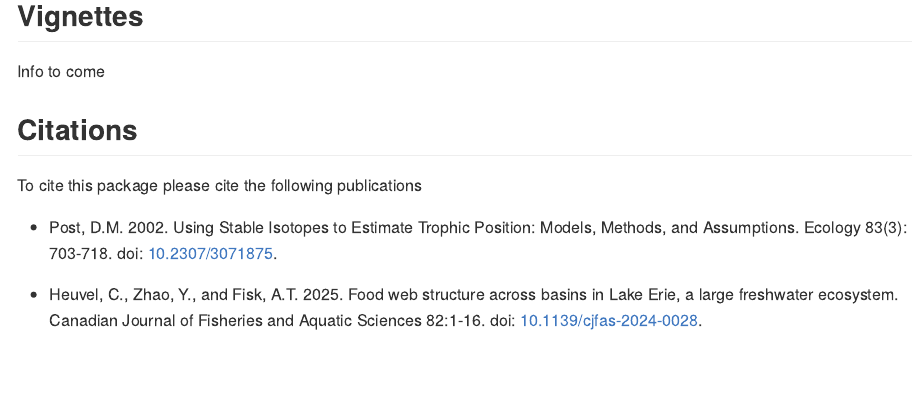
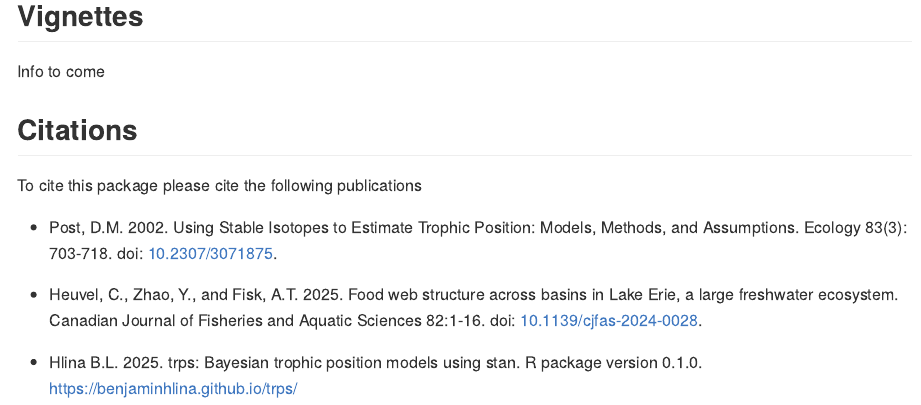
Before and after one commit to benjaminhlina/trps, an R Markdown document (README.Rmd): the page in a window 1100 px wide, from 850 px down. The pictures show the output file README.md that the author committed with the source, drawn offline in the style of GitHub; badge pictures from the web are left out.

Commit message:
Added pkg citations

```diff
--- a/README.Rmd
+++ b/README.Rmd
@@ -60,3 +60,5 @@ To cite this package please cite the following publications
 - Post, D.M. 2002. Using Stable Isotopes to Estimate Trophic Position: Models, Methods, and Assumptions. Ecology 83(3): 703-718. doi: [10.2307/3071875](https://esajournals.onlinelibrary.wiley.com/doi/full/10.1890/0012-9658%282002%29083%5B0703%3AUSITET%5D2.0.CO%3B2).
 
 - Heuvel, C., Zhao, Y., and Fisk, A.T. 2025. Food web structure across basins in Lake Erie, a large freshwater ecosystem. Canadian Journal of Fisheries and Aquatic Sciences 82:1-16. doi: [10.1139/cjfas-2024-0028](https://cdnsciencepub.com/doi/10.1139/cjfas-2024-0028).
+
+- Hlina B.L. 2025. trps: Bayesian trophic position models using stan. R package version 0.1.0. https://benjaminhlina.github.io/trps/
```
Also changed, not shown: README.md.
